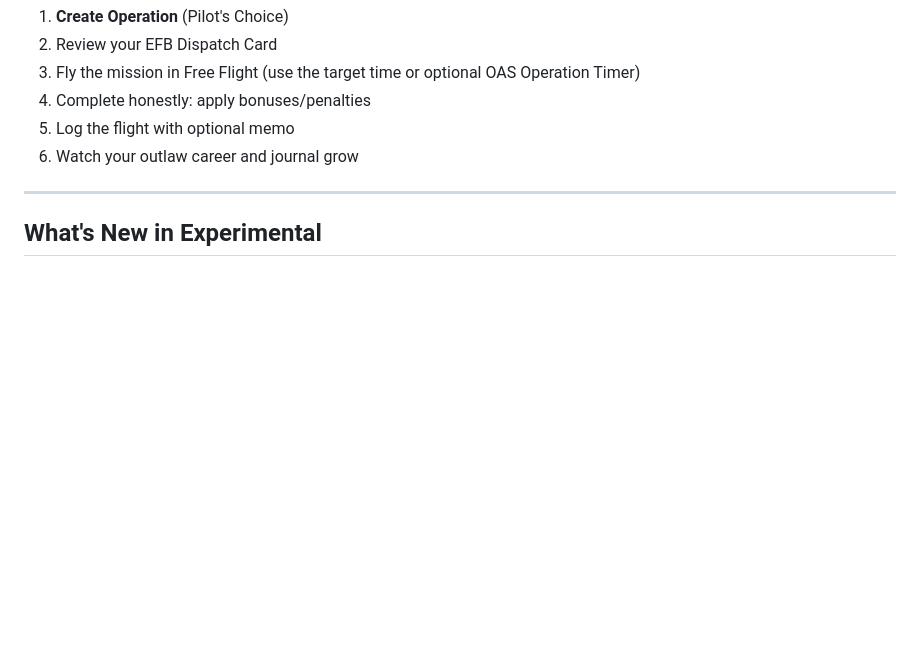
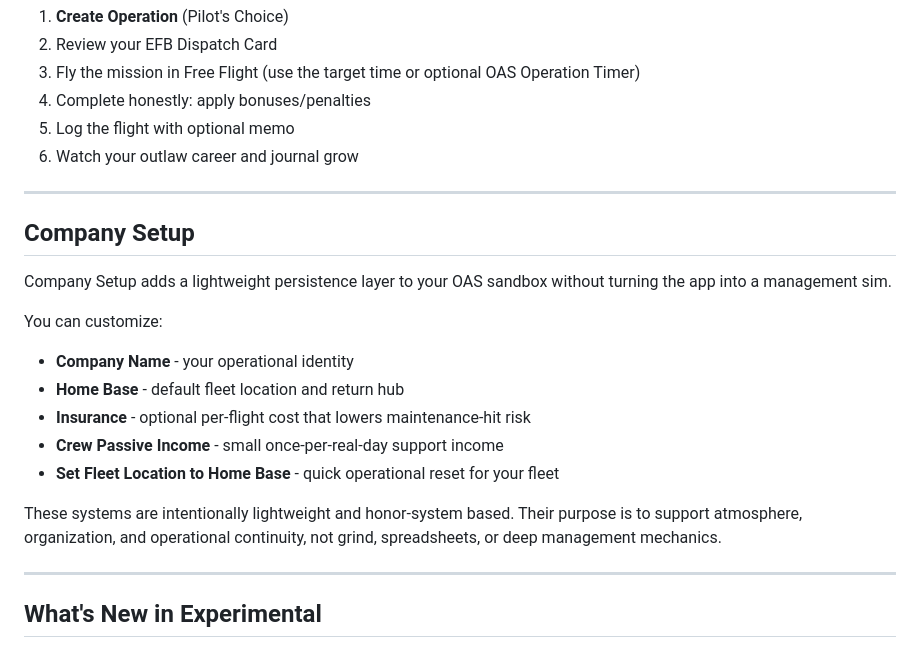
Before and after one commit to Anonymous-Guy777/outlaw-air-service-experimental, a Markdown page: README.md, the part around the change. Rendered like a GitHub page; blank space fills up the shorter version.

Commit message:
Explain Company Setup in README

```diff
--- a/README.md
+++ b/README.md
@@ -93,6 +93,22 @@ OAS turns it into a proper dispatch card with EFB timer target, estimated payout
 
 ---
 
+## Company Setup
+
+Company Setup adds a lightweight persistence layer to your OAS sandbox without turning the app into a management sim.
+
+You can customize:
+
+- **Company Name** - your operational identity
+- **Home Base** - default fleet location and return hub
+- **Insurance** - optional per-flight cost that lowers maintenance-hit risk
+- **Crew Passive Income** - small once-per-real-day support income
+- **Set Fleet Location to Home Base** - quick operational reset for your fleet
+
+These systems are intentionally lightweight and honor-system based. Their purpose is to support atmosphere, organization, and operational continuity, not grind, spreadsheets, or deep management mechanics.
+
+---
+
 ## What's New in Experimental
 
 - **Pilot's Choice** promoted as the main flow
```
